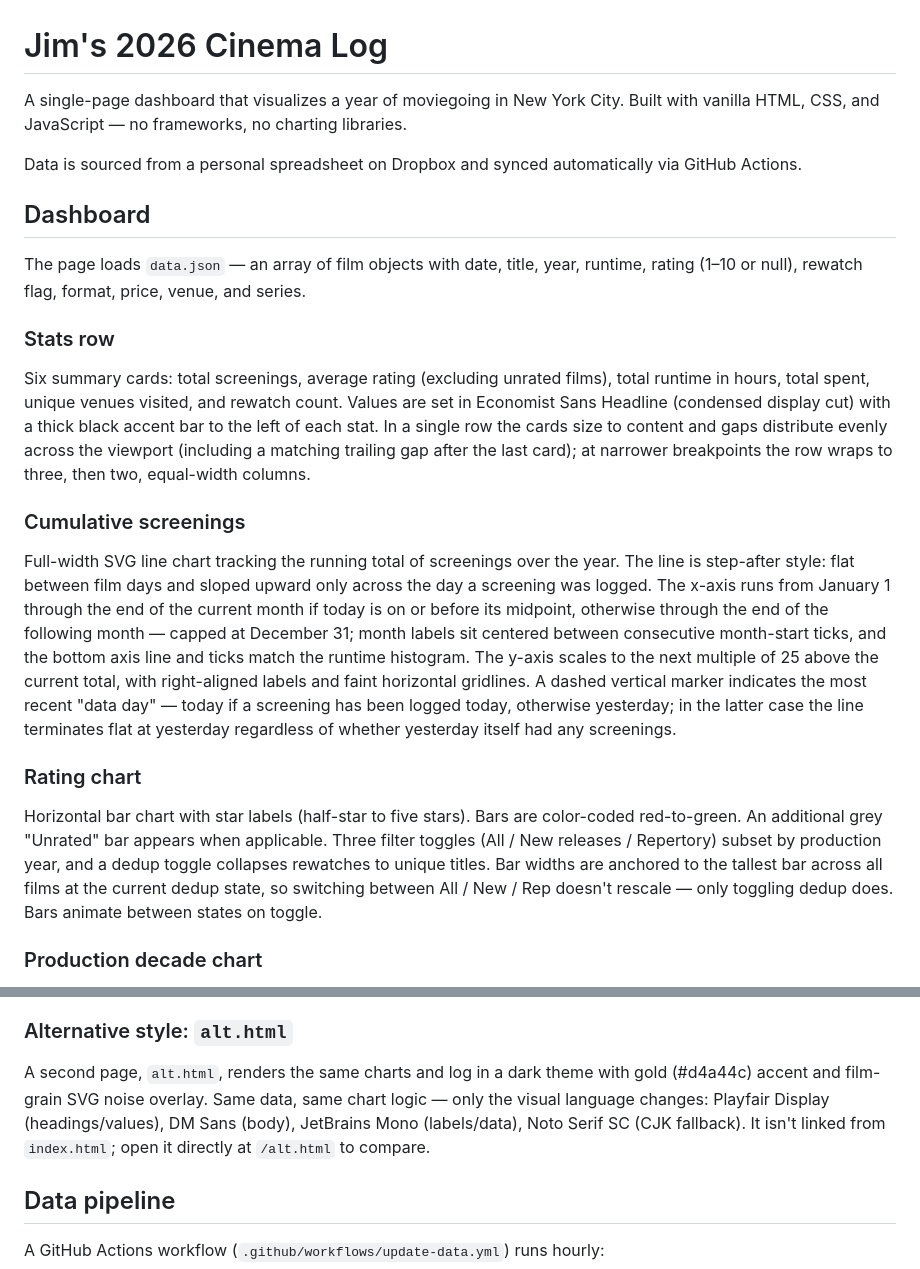
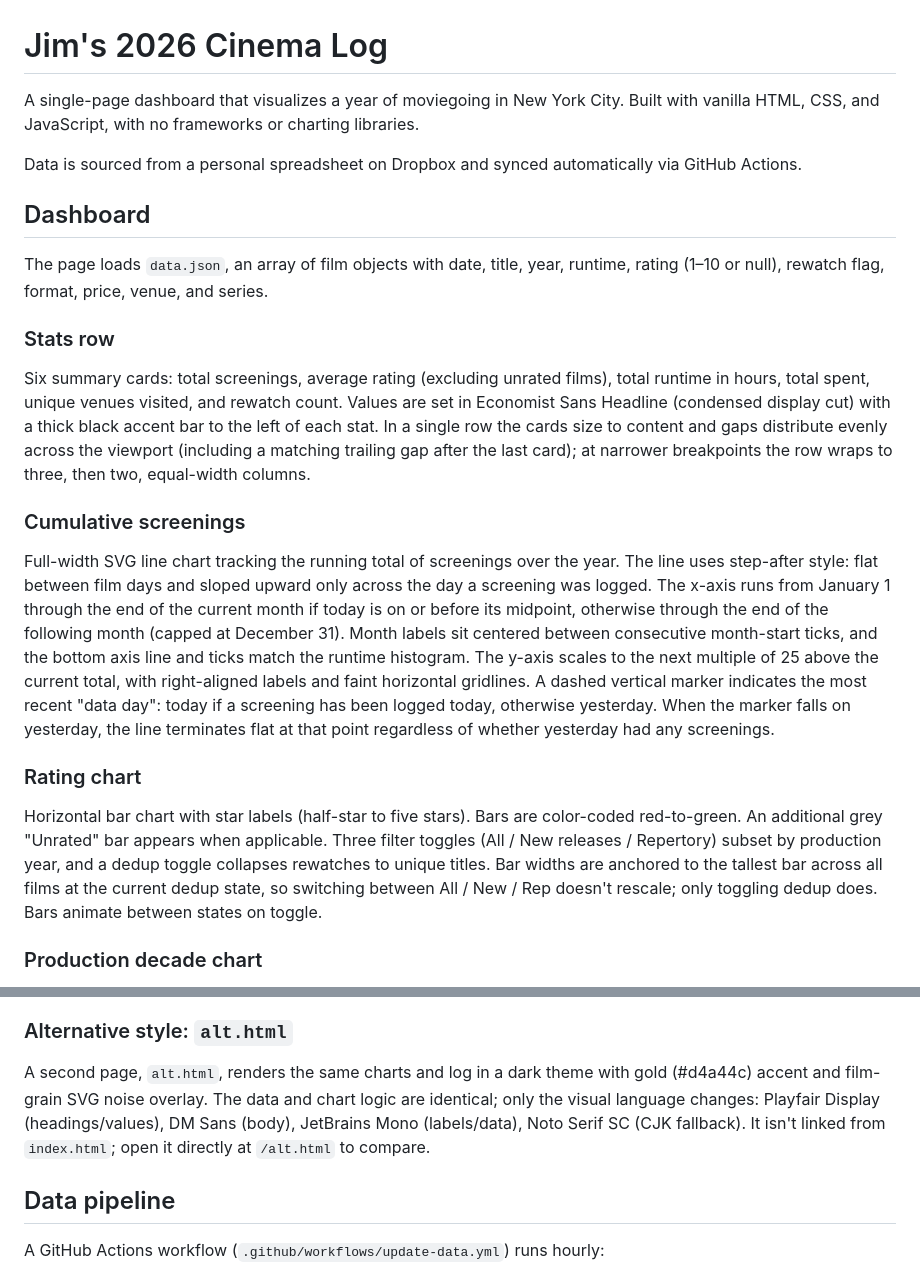
Before and after one commit to jimjianghk/film_dashboard, a Markdown page: README.md, 2 parts joined by grey strips. GitHub-like rendering.

Commit message:
Polish README prose
Co-Authored-By: Claude Opus 4.7 <noreply@anthropic.com>

```diff
--- a/README.md
+++ b/README.md
@@ -1,12 +1,12 @@
 # Jim's 2026 Cinema Log
 
-A single-page dashboard that visualizes a year of moviegoing in New York City. Built with vanilla HTML, CSS, and JavaScript — no frameworks, no charting libraries.
+A single-page dashboard that visualizes a year of moviegoing in New York City. Built with vanilla HTML, CSS, and JavaScript, with no frameworks or charting libraries.
 
 Data is sourced from a personal spreadsheet on Dropbox and synced automatically via GitHub Actions.
 
 ## Dashboard
 
-The page loads `data.json` — an array of film objects with date, title, year, runtime, rating (1–10 or null), rewatch flag, format, price, venue, and series.
+The page loads `data.json`, an array of film objects with date, title, year, runtime, rating (1–10 or null), rewatch flag, format, price, venue, and series.
 
 ### Stats row
 
@@ -14,11 +14,11 @@ Six summary cards: total screenings, average rating (excluding unrated films), t
 
 ### Cumulative screenings
 
-Full-width SVG line chart tracking the running total of screenings over the year. The line is step-after style: flat between film days and sloped upward only across the day a screening was logged. The x-axis runs from January 1 through the end of the current month if today is on or before its midpoint, otherwise through the end of the following month — capped at December 31; month labels sit centered between consecutive month-start ticks, and the bottom axis line and ticks match the runtime histogram. The y-axis scales to the next multiple of 25 above the current total, with right-aligned labels and faint horizontal gridlines. A dashed vertical marker indicates the most recent "data day" — today if a screening has been logged today, otherwise yesterday; in the latter case the line terminates flat at yesterday regardless of whether yesterday itself had any screenings.
+Full-width SVG line chart tracking the running total of screenings over the year. The line uses step-after style: flat between film days and sloped upward only across the day a screening was logged. The x-axis runs from January 1 through the end of the current month if today is on or before its midpoint, otherwise through the end of the following month (capped at December 31). Month labels sit centered between consecutive month-start ticks, and the bottom axis line and ticks match the runtime histogram. The y-axis scales to the next multiple of 25 above the current total, with right-aligned labels and faint horizontal gridlines. A dashed vertical marker indicates the most recent "data day": today if a screening has been logged today, otherwise yesterday. When the marker falls on yesterday, the line terminates flat at that point regardless of whether yesterday had any screenings.
 
 ### Rating chart
 
-Horizontal bar chart with star labels (half-star to five stars). Bars are color-coded red-to-green. An additional grey "Unrated" bar appears when applicable. Three filter toggles (All / New releases / Repertory) subset by production year, and a dedup toggle collapses rewatches to unique titles. Bar widths are anchored to the tallest bar across all films at the current dedup state, so switching between All / New / Rep doesn't rescale — only toggling dedup does. Bars animate between states on toggle.
+Horizontal bar chart with star labels (half-star to five stars). Bars are color-coded red-to-green. An additional grey "Unrated" bar appears when applicable. Three filter toggles (All / New releases / Repertory) subset by production year, and a dedup toggle collapses rewatches to unique titles. Bar widths are anchored to the tallest bar across all films at the current dedup state, so switching between All / New / Rep doesn't rescale; only toggling dedup does. Bars animate between states on toggle.
 
 ### Production decade chart
 
@@ -68,7 +68,7 @@ Sortable, filterable table of every screening. Nine columns: date, title, year,
 
 ### Alternative style: `alt.html`
 
-A second page, `alt.html`, renders the same charts and log in a dark theme with gold (#d4a44c) accent and film-grain SVG noise overlay. Same data, same chart logic — only the visual language changes: Playfair Display (headings/values), DM Sans (body), JetBrains Mono (labels/data), Noto Serif SC (CJK fallback). It isn't linked from `index.html`; open it directly at `/alt.html` to compare.
+A second page, `alt.html`, renders the same charts and log in a dark theme with gold (#d4a44c) accent and film-grain SVG noise overlay. The data and chart logic are identical; only the visual language changes: Playfair Display (headings/values), DM Sans (body), JetBrains Mono (labels/data), Noto Serif SC (CJK fallback). It isn't linked from `index.html`; open it directly at `/alt.html` to compare.
 
 ## Data pipeline
 
```
Also changed, not shown: other parts of README.md (+3 -3 lines).
